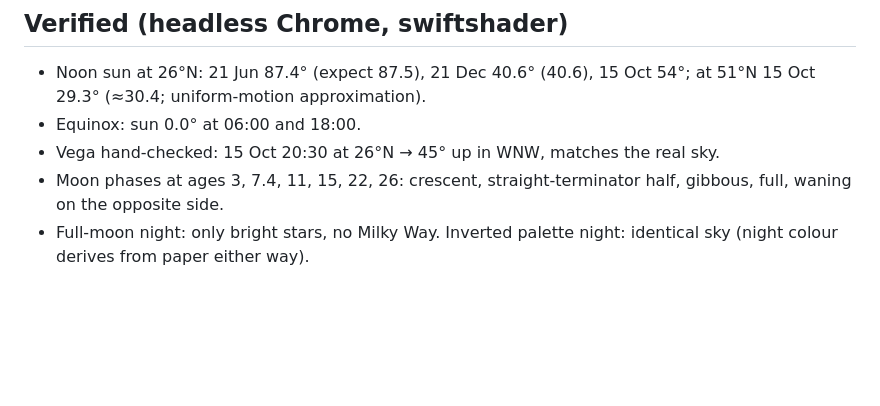
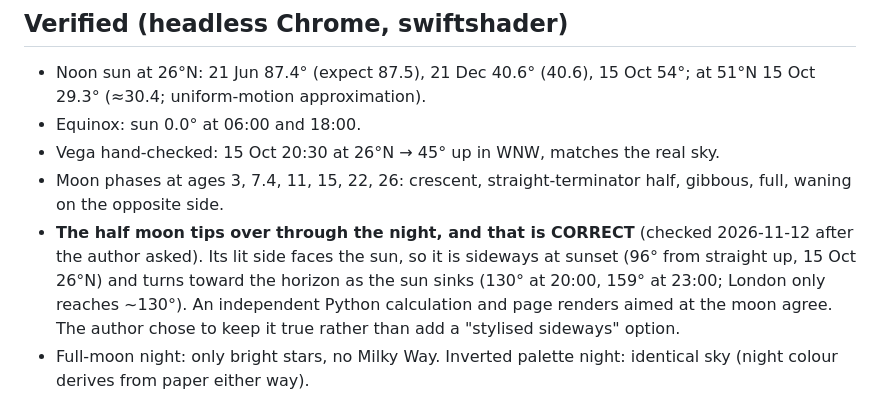
Before and after one commit to wrcstewart/butterflydreaming-graphviewer1, a Markdown page: ShanShuiEndless_Notes.md, the part around the change. Rendered like a GitHub page; blank space fills up the shorter version.

Commit message:
Shan Shui notes: the half moon's tilt through the night is verified correct
Co-Authored-By: Claude Opus 5.5 <noreply@anthropic.com>

```diff
--- a/ShanShuiEndless_Notes.md
+++ b/ShanShuiEndless_Notes.md
@@ -151,6 +151,13 @@ the core still low in the SW after dusk.
 - Vega hand-checked: 15 Oct 20:30 at 26°N → 45° up in WNW, matches the real sky.
 - Moon phases at ages 3, 7.4, 11, 15, 22, 26: crescent, straight-terminator half,
   gibbous, full, waning on the opposite side.
+- **The half moon tips over through the night, and that is CORRECT** (checked
+  2026-11-12 after the author asked). Its lit side faces the sun, so it is
+  sideways at sunset (96° from straight up, 15 Oct 26°N) and turns toward the
+  horizon as the sun sinks (130° at 20:00, 159° at 23:00; London only reaches
+  ~130°). An independent Python calculation and page renders aimed at the moon
+  agree. The author chose to keep it true rather than add a "stylised sideways"
+  option.
 - Full-moon night: only bright stars, no Milky Way. Inverted palette night:
   identical sky (night colour derives from paper either way).
 
```
